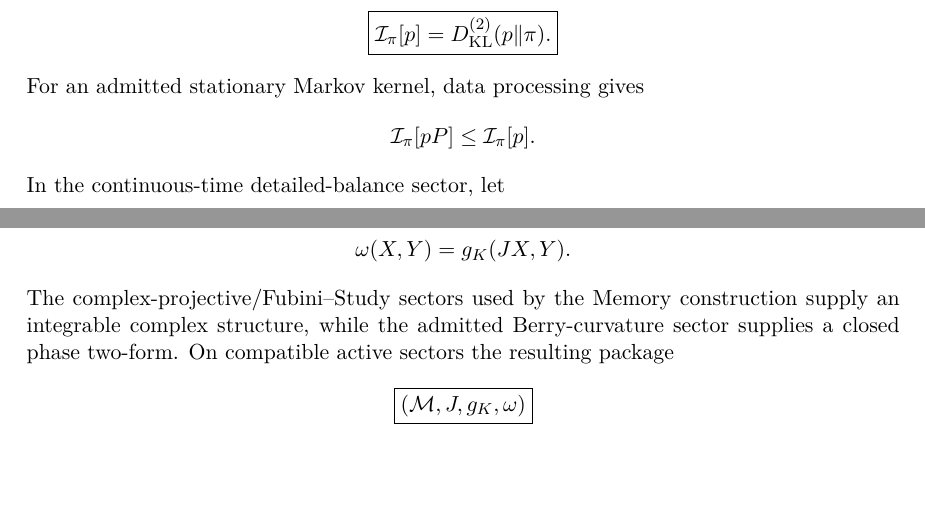
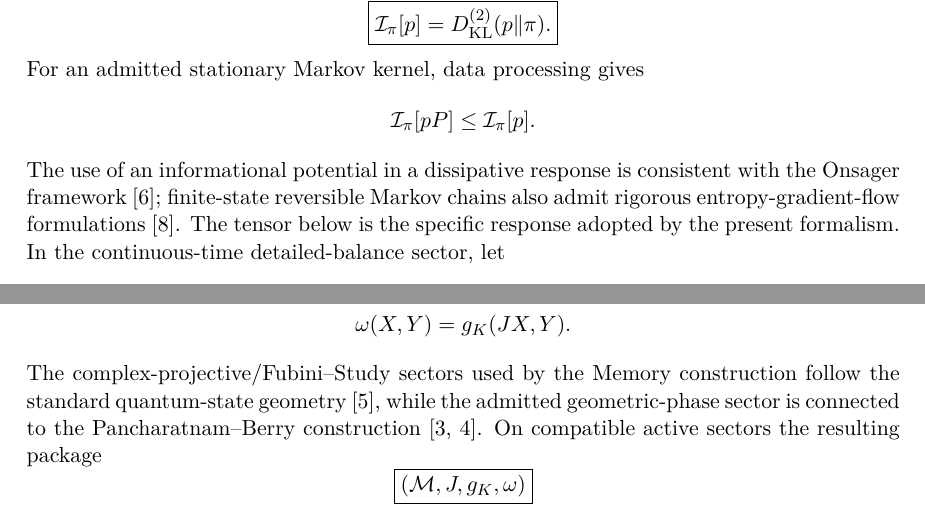
Before and after one commit to AdrianLipa90/Informational-Dynamics-of-Time, a LaTeX book (monograph/main.tex, which reads monograph/chapters/03_kahler_information_geometry.tex): two parts of pages 26 and 27 of 142, joined at a grey line, cut so that both start at the same text, the shorter picture padded with empty space. Compiled offline with pdfLaTeX.

Commit message:
Position Kähler geometry against standard literature

```diff
--- a/monograph/chapters/03_kahler_information_geometry.tex
+++ b/monograph/chapters/03_kahler_information_geometry.tex
@@ -38,7 +38,7 @@ which yields the local exact-patch factorization
 \]
 
 \section{Shannon--Onsager realization of the symmetric response}
-Formalism 01C fixes the stationary-reference informational scalar to
+Formalism 01C fixes the stationary-reference informational scalar to the Kullback--Leibler divergence \cite{KullbackLeibler1951},
 \[
 \boxed{
 \mathcal I_\pi[p]=D_{\rm KL}^{(2)}(p\|\pi).
@@ -48,7 +48,7 @@ For an admitted stationary Markov kernel, data processing gives
 \[
 \mathcal I_\pi[pP]\le\mathcal I_\pi[p].
 \]
-In the continuous-time detailed-balance sector, let
+The use of an informational potential in a dissipative response is consistent with the Onsager framework \cite{Onsager1931}; finite-state reversible Markov chains also admit rigorous entropy-gradient-flow formulations \cite{Maas2011}. The tensor below is the specific response adopted by the present formalism. In the continuous-time detailed-balance sector, let
 \[
 c_{ab}=\pi_aQ_{ab}=\pi_bQ_{ba},
 \qquad
@@ -105,7 +105,7 @@ The associated two-form is
 \[
 \omega(X,Y)=g_K(JX,Y).
 \]
-The complex-projective/Fubini--Study sectors used by the Memory construction supply an integrable complex structure, while the admitted Berry-curvature sector supplies a closed phase two-form. On compatible active sectors the resulting package
+The complex-projective/Fubini--Study sectors used by the Memory construction follow the standard quantum-state geometry \cite{ProvostVallee1980}, while the admitted geometric-phase sector is connected to the Pancharatnam--Berry construction \cite{Pancharatnam1956,Berry1984}. On compatible active sectors the resulting package
 \[
 \boxed{(\mathcal M,J,g_K,\omega)}
 \]
```
